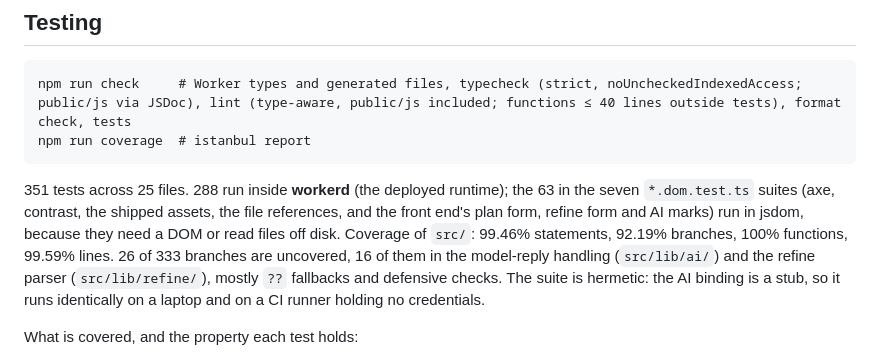
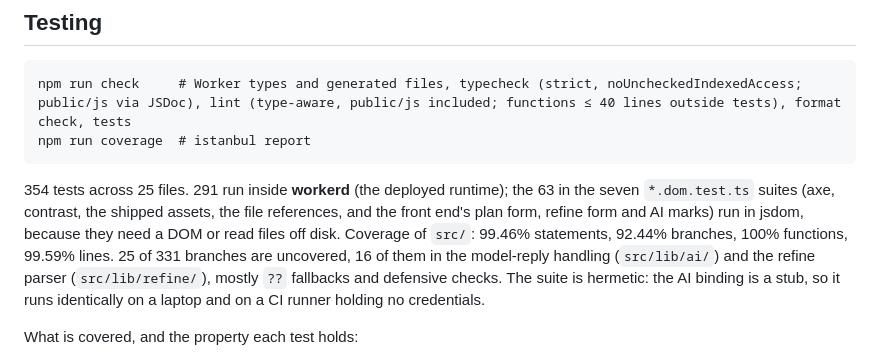
Before and after one commit to uditjainstjis/utsav-planner, a Markdown page: README.md, the part around the change. Rendered like a GitHub page.

Commit message:
README: counts measured after this round (354 tests, 92.44% branches)
Claude-Session: https://claude.ai/code/session_01JJpwvudMDDXAHMoktcc3ew
Co-Authored-By: Claude Opus 5.5 <noreply@anthropic.com>

````diff
--- a/README.md
+++ b/README.md
@@ -189,12 +189,12 @@ npm run check     # Worker types and generated files, typecheck (strict, noUnche
 npm run coverage  # istanbul report
 ```
 
-351 tests across 25 files. 288 run inside **workerd** (the deployed runtime);
+354 tests across 25 files. 291 run inside **workerd** (the deployed runtime);
 the 63 in the seven `*.dom.test.ts` suites (axe, contrast, the shipped assets,
 the file references, and the front end's plan form, refine form and AI marks)
 run in jsdom, because they need a DOM or read files off disk. Coverage of
-`src/`: 99.46% statements, 92.19% branches, 100% functions, 99.59% lines. 26 of
-333 branches are uncovered, 16 of them in the model-reply handling
+`src/`: 99.46% statements, 92.44% branches, 100% functions, 99.59% lines. 25 of
+331 branches are uncovered, 16 of them in the model-reply handling
 (`src/lib/ai/`) and the refine parser (`src/lib/refine/`), mostly `??` fallbacks
 and defensive checks. The suite is hermetic: the AI binding is a stub, so it
 runs identically on a laptop and on a CI runner holding no credentials.
````
